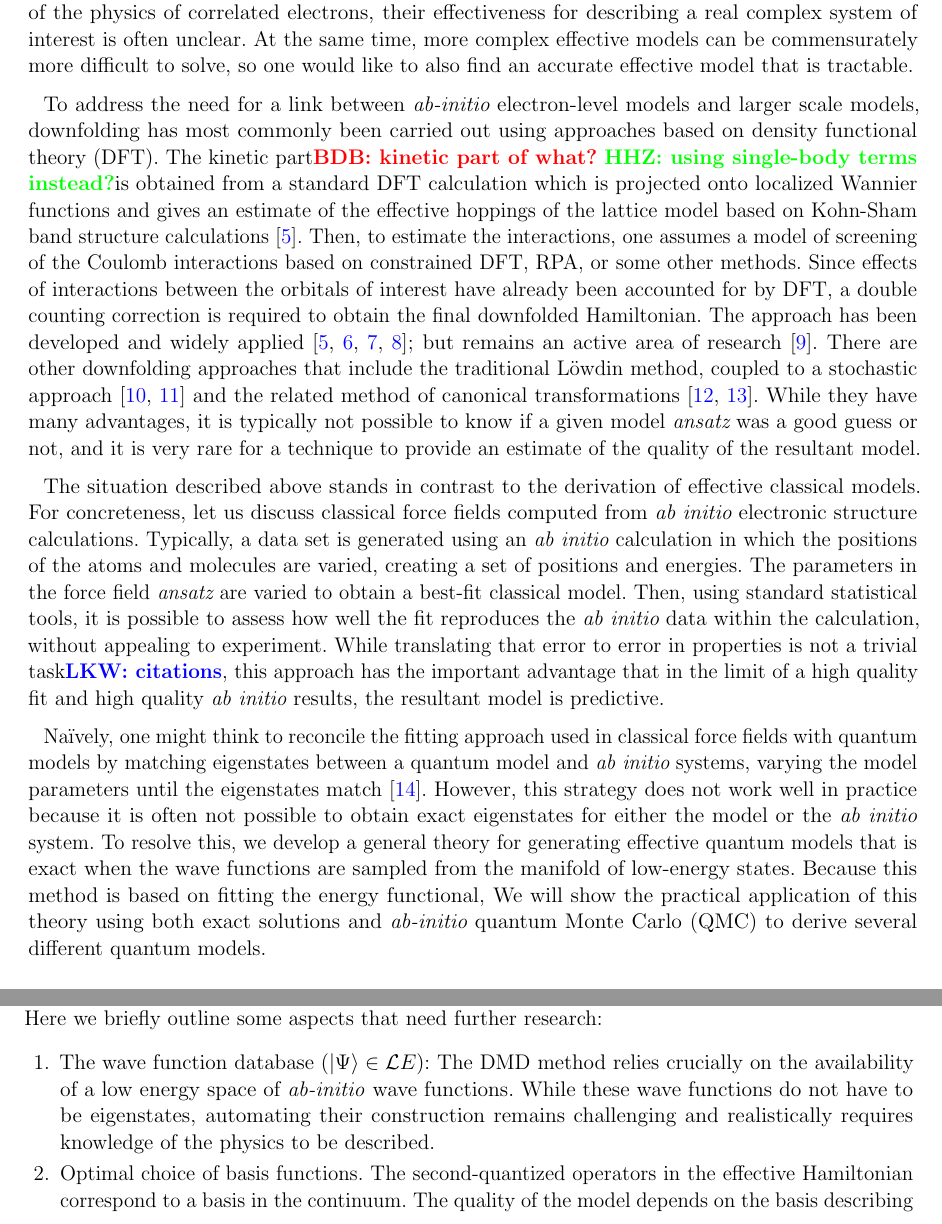
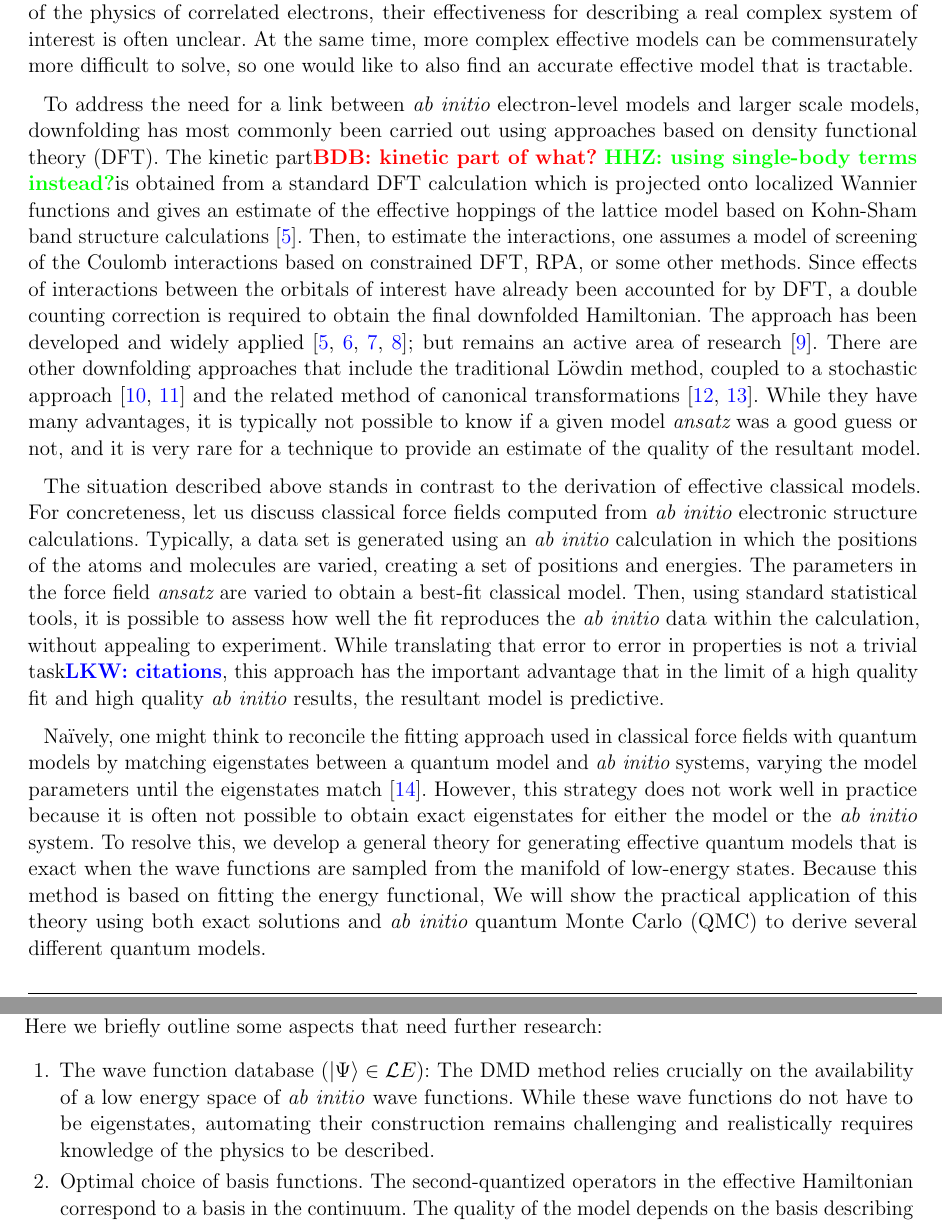
Before and after one commit to hiteshjc/Downfolding, a LaTeX document (Downfolding_review/main.tex, which reads Downfolding_review/conclusion.tex, Downfolding_review/intro.tex): two parts of pages 2 and 17 of 27, joined at a grey line, cut so that both start at the same text. Compiled offline with pdfLaTeX.

Commit message:
Fixed ab-initio

```diff
--- a/Downfolding_review/conclusion.tex
+++ b/Downfolding_review/conclusion.tex
@@ -20,7 +20,7 @@ mitigate the problems associated with optimization and over-fitting.
 Here we briefly outline some aspects that need further research:
 \begin{enumerate}
 	\item The wave function database ($\ket{\Psi} \in {\mathcal LE}$):
-	The DMD method relies crucially on the availability of a low energy space of \textit{ab-initio} wave functions. While these wave functions do not have to be eigenstates, automating their construction remains challenging and realistically requires knowledge of the physics to be described.
+	The DMD method relies crucially on the availability of a low energy space of \textit{ab initio} wave functions. While these wave functions do not have to be eigenstates, automating their construction remains challenging and realistically requires knowledge of the physics to be described.
 	\item Optimal choice of basis functions. The second-quantized operators in the effective Hamiltonian correspond to a basis in the continuum. The quality of the model depends on the basis describing the changes between low-energy wave functions accurately.
 	\item Form of the low energy model Hamiltonian. While the exact effective Hamiltonian is unique, there may be many ways of approximating it with varying levels of compactness and accuracy.
 \end{enumerate}
--- a/Downfolding_review/intro.tex
+++ b/Downfolding_review/intro.tex
@@ -25,7 +25,7 @@ At the same time, more complex effective models can be commensurately more diffi
 %\label{fig:lowenergybasin_schematic}
 %\end{figure}
 
-To address the need for a link between {\it ab-initio} electron-level models and larger scale models, downfolding has most commonly been carried out using approaches based on density functional theory (DFT).
+To address the need for a link between {\it ab initio} electron-level models and larger scale models, downfolding has most commonly been carried out using approaches based on density functional theory (DFT).
 The kinetic part\BDB{kinetic part of what?} \HHZ{using single-body terms instead?}is obtained from a standard DFT calculation which is projected onto localized Wannier functions and gives an estimate of the effective hoppings of the lattice model based on Kohn-Sham band structure calculations~\cite{Pavirini}.
 Then, to estimate the interactions, one assumes a model of screening of the Coulomb interactions based on constrained DFT, RPA, or some other methods.
 Since effects of interactions between the orbitals of interest have already been accounted for by DFT, a double counting correction is required to obtain the final downfolded Hamiltonian.
@@ -44,6 +44,6 @@ Na\"ively, one might think to reconcile the fitting approach used in classical f
 However, this strategy does not work well in practice because it is often not possible to obtain exact eigenstates for either the model or the {\it ab initio} system.
 To resolve this, we develop a general theory for generating effective quantum models that is exact when the wave functions are sampled from the manifold of low-energy states.
 Because this method is based on fitting the energy functional,
-We will show the practical application of this theory using both exact solutions and {\it ab-initio} quantum Monte Carlo (QMC) to derive several different quantum models.
+We will show the practical application of this theory using both exact solutions and {\it ab initio} quantum Monte Carlo (QMC) to derive several different quantum models.
 
 
```
Also changed, not shown: Downfolding_review/hchain.tex (+2 -2 lines), Downfolding_review/main.tex (+1 -1 lines), Downfolding_review/theory_old_hitesh.tex (+9 -9 lines), Downfolding_review/intro.tex (6 more changed lines).
